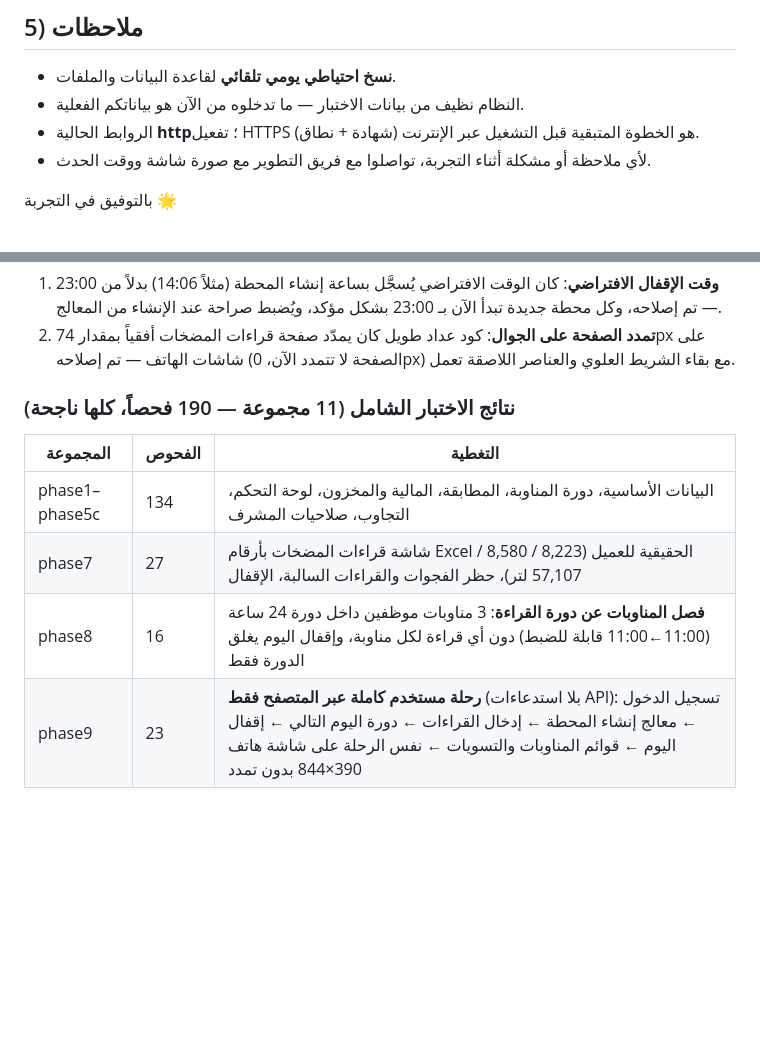
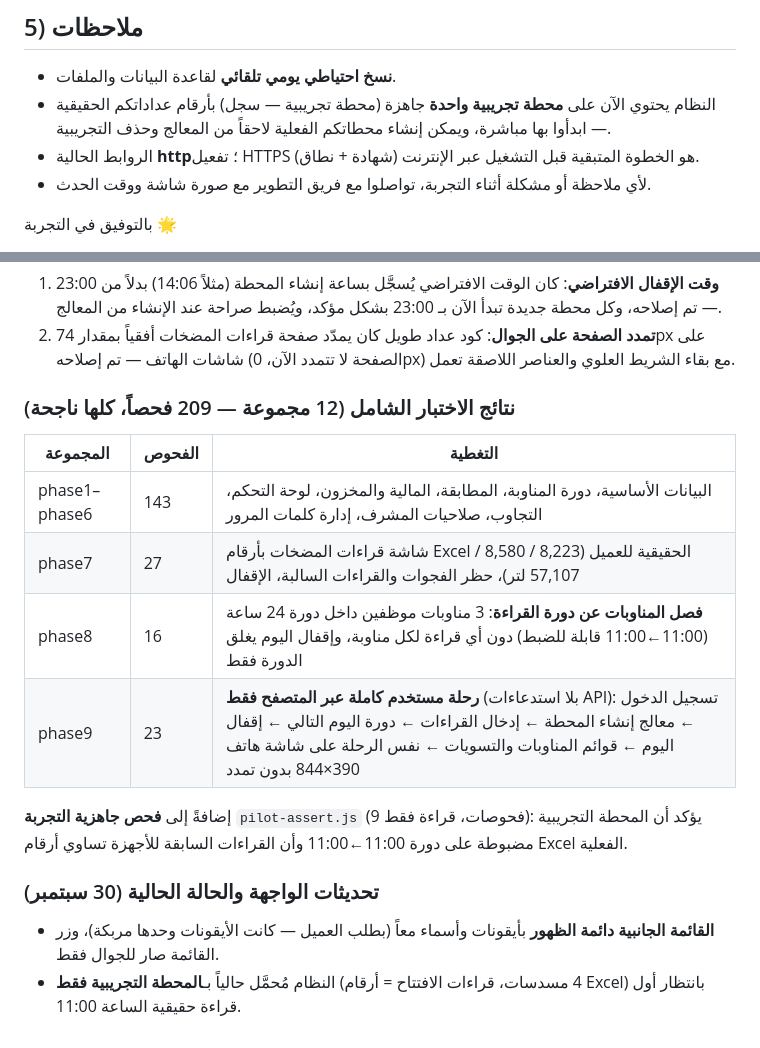
Before and after one commit to abumregha/sejel-gas, a Markdown page: docs/HANDOVER_AR.md, 2 parts joined by grey strips. Drawn GitHub-style; blank space fills up the shorter version.

```diff
--- a/docs/HANDOVER_AR.md
+++ b/docs/HANDOVER_AR.md
@@ -54,7 +54,7 @@
 ## 5) ملاحظات
 
 - **نسخ احتياطي يومي تلقائي** لقاعدة البيانات والملفات.
-- النظام نظيف من بيانات الاختبار — ما تدخلوه من الآن هو بياناتكم الفعلية.
+- النظام يحتوي الآن على **محطة تجريبية واحدة** جاهزة (محطة تجريبية — سجل) بأرقام عداداتكم الحقيقية — ابدأوا بها مباشرة، ويمكن إنشاء محطاتكم الفعلية لاحقاً من المعالج وحذف التجريبية.
 - الروابط الحالية **http**؛ تفعيل HTTPS (شهادة + نطاق) هو الخطوة المتبقية قبل التشغيل عبر الإنترنت.
 - لأي ملاحظة أو مشكلة أثناء التجربة، تواصلوا مع فريق التطوير مع صورة شاشة ووقت الحدث.
 
@@ -88,10 +88,16 @@
 1. **وقت الإقفال الافتراضي**: كان الوقت الافتراضي يُسجَّل بساعة إنشاء المحطة (مثلاً 14:06) بدلاً من 23:00 — تم إصلاحه، وكل محطة جديدة تبدأ الآن بـ 23:00 بشكل مؤكد، ويُضبط صراحة عند الإنشاء من المعالج.
 2. **تمدد الصفحة على الجوال**: كود عداد طويل كان يمدّد صفحة قراءات المضخات أفقياً بمقدار 74px على شاشات الهاتف — تم إصلاحه (الصفحة لا تتمدد الآن، 0px) مع بقاء الشريط العلوي والعناصر اللاصقة تعمل.
 
-### نتائج الاختبار الشامل (11 مجموعة — 190 فحصاً، كلها ناجحة)
+### نتائج الاختبار الشامل (12 مجموعة — 209 فحصاً، كلها ناجحة)
 | المجموعة | الفحوص | التغطية |
 |---|---|---|
-| phase1–phase5c | 134 | البيانات الأساسية، دورة المناوبة، المطابقة، المالية والمخزون، لوحة التحكم، التجاوب، صلاحيات المشرف |
+| phase1–phase6 | 143 | البيانات الأساسية، دورة المناوبة، المطابقة، المالية والمخزون، لوحة التحكم، التجاوب، صلاحيات المشرف، إدارة كلمات المرور |
 | phase7 | 27 | شاشة قراءات المضخات بأرقام Excel الحقيقية للعميل (8,223 / 8,580 / 57,107 لتر)، حظر الفجوات والقراءات السالبة، الإقفال |
 | phase8 | 16 | **فصل المناوبات عن دورة القراءة**: 3 مناوبات موظفين داخل دورة 24 ساعة (11:00←11:00 قابلة للضبط) دون أي قراءة لكل مناوبة، وإقفال اليوم يغلق الدورة فقط |
 | phase9 | 23 | **رحلة مستخدم كاملة عبر المتصفح فقط** (بلا استدعاءات API): تسجيل الدخول ← معالج إنشاء المحطة ← إدخال القراءات ← دورة اليوم التالي ← إقفال اليوم ← قوائم المناوبات والتسويات ← نفس الرحلة على شاشة هاتف 390×844 بدون تمدد |
+
+إضافةً إلى **فحص جاهزية التجربة** `pilot-assert.js` (9 فحوصات، قراءة فقط): يؤكد أن المحطة التجريبية مضبوطة على دورة 11:00←11:00 وأن القراءات السابقة للأجهزة تساوي أرقام Excel الفعلية.
+
+### تحديثات الواجهة والحالة الحالية (30 سبتمبر)
+- **القائمة الجانبية دائمة الظهور** بأيقونات وأسماء معاً (بطلب العميل — كانت الأيقونات وحدها مربكة)، وزر القائمة صار للجوال فقط.
+- النظام مُحمَّل حالياً بـ**المحطة التجريبية فقط** (4 مسدسات، قراءات الافتتاح = أرقام Excel) بانتظار أول قراءة حقيقية الساعة 11:00.
```
Also changed, not shown: DOCUMENTATION.md (+38 -1 lines).
